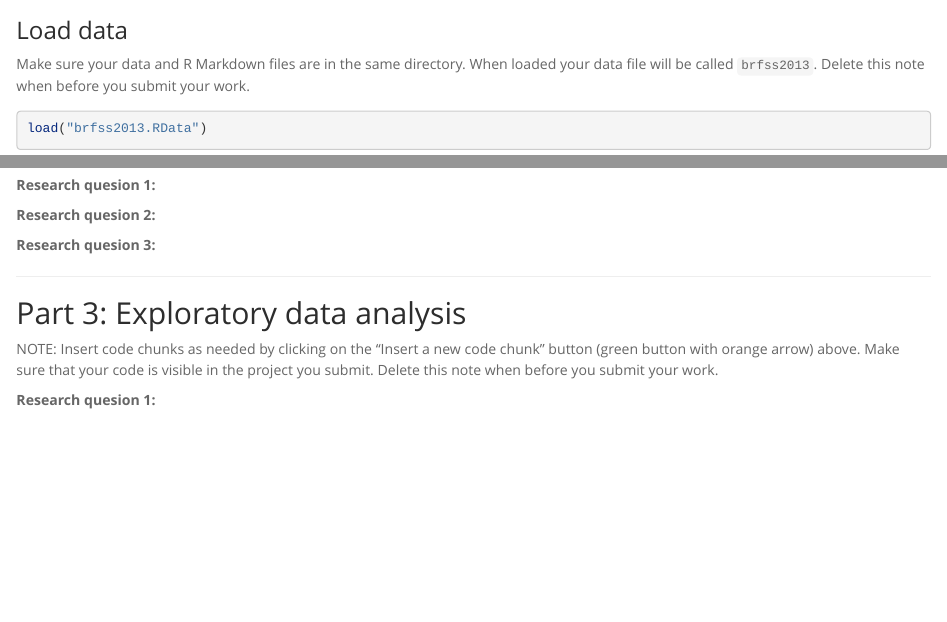
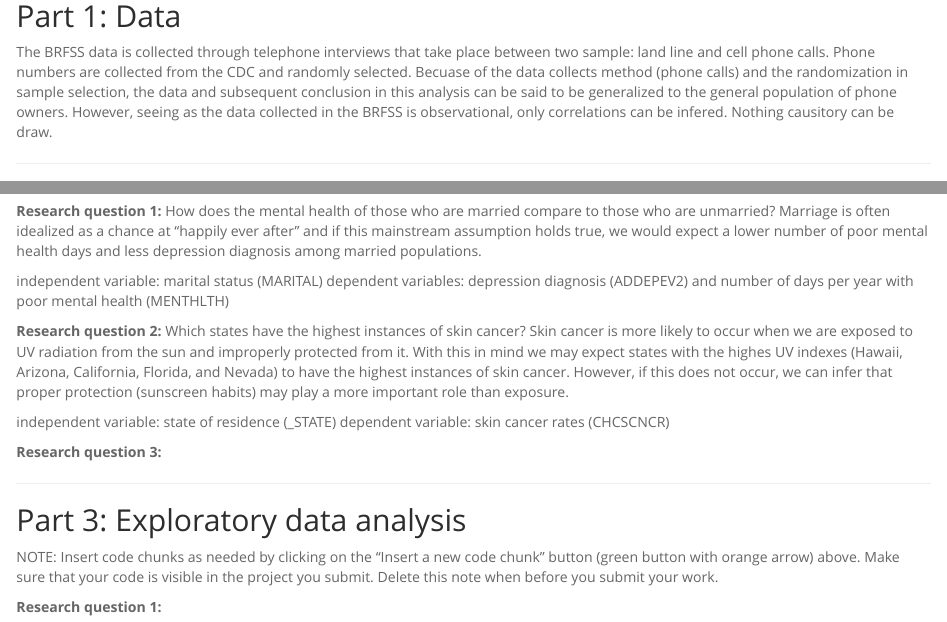
Before and after one commit to Savjaye/Duke-University-Statistics-with-R-Specialization, an R Markdown document (Exploritory Data Analysis.Rmd): the page in a window 1100 px wide, from 240 px down before the commit and from 440 px down after it, and a second part further down, joined at a grey line. Rendered offline with R 4.5, knitr and Pandoc, with nearby package versions; some code elsewhere in the file could not run offline.

Commit message:
question 1

````diff
--- a/Exploritory Data Analysis.Rmd
+++ b/Exploritory Data Analysis.Rmd
@@ -18,10 +18,6 @@ library(dplyr)
 
 ### Load data
 
-Make sure your data and R Markdown files are in the same directory. When loaded
-your data file will be called `brfss2013`. Delete this note when before you submit
-your work.
-
 ```{r load-data}
 load("brfss2013.RData")
 ```
@@ -31,17 +27,26 @@ load("brfss2013.RData")
 * * *
 
 ## Part 1: Data
+The BRFSS data is collected through telephone interviews that take place between two sample: land line and cell phone calls. Phone numbers are collected from the CDC and randomly selected. Becuase of the data collects method (phone calls) and the randomization in sample selection, the data and subsequent conclusion in this analysis can be said to be generalized to the general population of phone owners. However, seeing as the data collected in the BRFSS is observational, only correlations can be infered. Nothing causitory can be draw.
 
 
 * * *
 
 ## Part 2: Research questions
 
-**Research quesion 1:**
+**Research question 1:**
+How does the mental health of those who are married compare to those who are unmarried? Marriage is often idealized as a chance at "happily ever after" and if this mainstream assumption holds true, we would expect a lower number of poor mental health days and less depression diagnosis among married populations.
 
-**Research quesion 2:**
+independent variable: marital status (MARITAL)
+dependent variables: depression diagnosis (ADDEPEV2) and number of days per year with poor mental health (MENTHLTH)
 
-**Research quesion 3:**
+**Research question 2:**
+Which states have the highest instances of skin cancer? Skin cancer is more likely to occur when we are exposed to UV radiation from the sun and improperly protected from it. With this in mind we may expect states with the highes UV indexes (Hawaii, Arizona, California, Florida, and Nevada) to have the highest instances of skin cancer. However, if this does not occur, we can infer that proper protection (sunscreen habits) may play a more important role than exposure.
+
+independent variable: state of residence (_STATE)
+dependent variable: skin cancer rates (CHCSCNCR)
+
+**Research question 3:**
 
 
 * * *
@@ -52,4 +57,4 @@ NOTE: Insert code chunks as needed by clicking on the "Insert a new code chunk"
 button (green button with orange arrow) above. Make sure that your code is visible
 in the project you submit. Delete this note when before you submit your work.
 
-**Research quesion 1:**
+**Research question 1:**
````
Also changed, not shown: Exploritory Data Analysis.Rmd (25 more changed lines).
